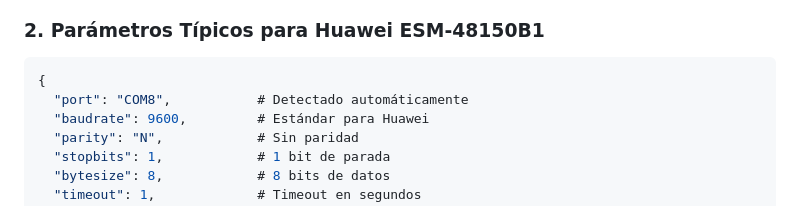
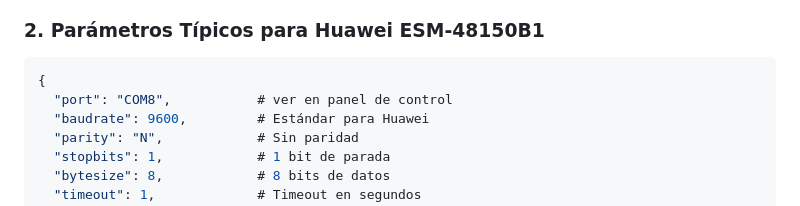
Before and after one commit to williamsioSapo/Huawei_Battery_monitor, a Markdown page: README.md, the part around the change. Drawn GitHub-style.

Commit message:
Update README.md
Readme mejorado

````diff
--- a/README.md
+++ b/README.md
@@ -167,7 +167,7 @@ Al ejecutar por primera vez, el sistema detectará automáticamente:
 ### 2. Parámetros Típicos para Huawei ESM-48150B1
 ```json
 {
-  "port": "COM8",           # Detectado automáticamente
+  "port": "COM8",           # ver en panel de control
   "baudrate": 9600,         # Estándar para Huawei
   "parity": "N",            # Sin paridad
   "stopbits": 1,            # 1 bit de parada
````
